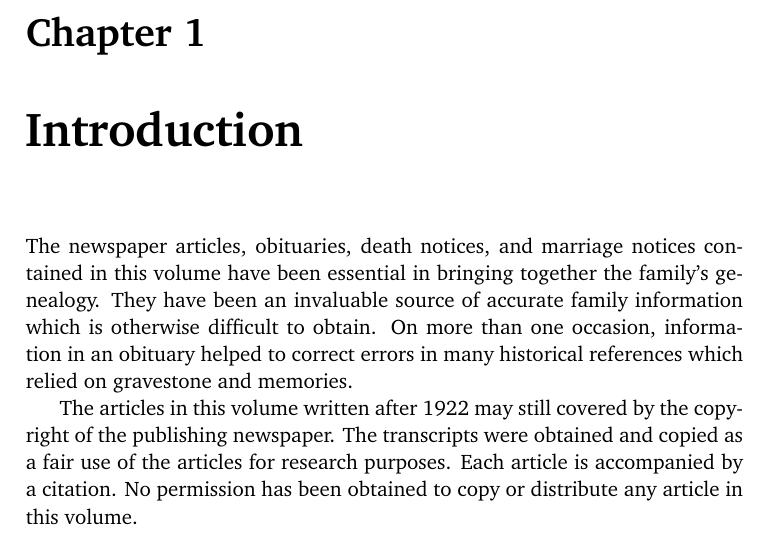
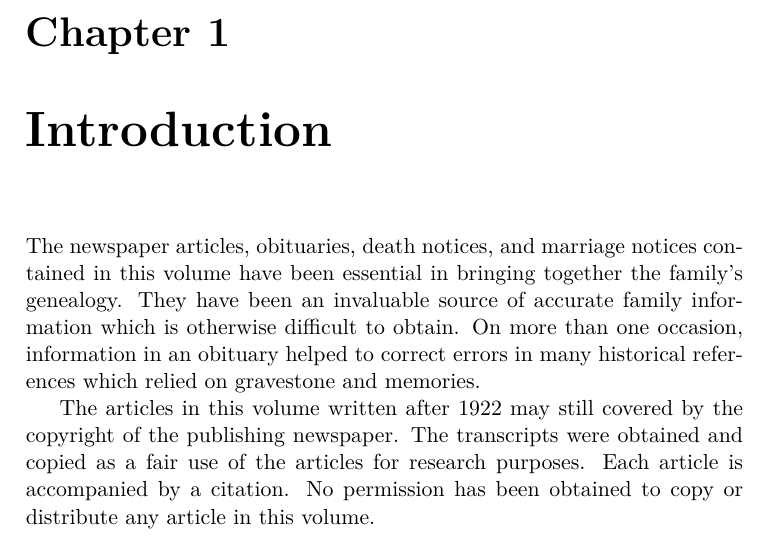
Before and after one commit to bertcarnell/CarnellRettgersFamilyHistory, a LaTeX book (tex_input/Volume5.tex): part of page 5 of 7, cut so that both start at the same text. Compiled offline with XeLaTeX.

Commit message:
Tex updates obituary writer updates One XML update

```diff
--- a/tex_input/Volume5.tex
+++ b/tex_input/Volume5.tex
@@ -2,14 +2,15 @@
 
 \documentclass[11pt,letter]{book}
 
-\usepackage[T1]{fontenc}
+%\usepackage[T1]{fontenc}
+\usepackage{fontspec}
 
 % Fonts added for the book
-\usepackage[bitstream-charter]{mathdesign} % use the bitstream-charter True Type font
+%\usepackage[bitstream-charter]{mathdesign} % use the bitstream-charter True Type font
 
 % ---- Gramps Packages ----
 %\usepackage[latin1]{inputenc}%
-\usepackage[latin1,utf8]{inputenc}%
+%\usepackage[latin1,utf8]{inputenc}% need to use XeLaTex
 \usepackage{graphicx}% Extended graphics support
 \usepackage{longtable}% For multi-page tables
 \usepackage{calc}% For some calculations
```
Also changed, not shown: tex_input/Volume1.tex (+1 -1 lines), tex_input/Volume2.tex (+1 -1 lines), tex_input/Volume3.tex (+1 -1 lines), tex_input/Volume6.tex (+1 -1 lines), tex_input/Volume7.tex (+1 -1 lines), 2 other files.
